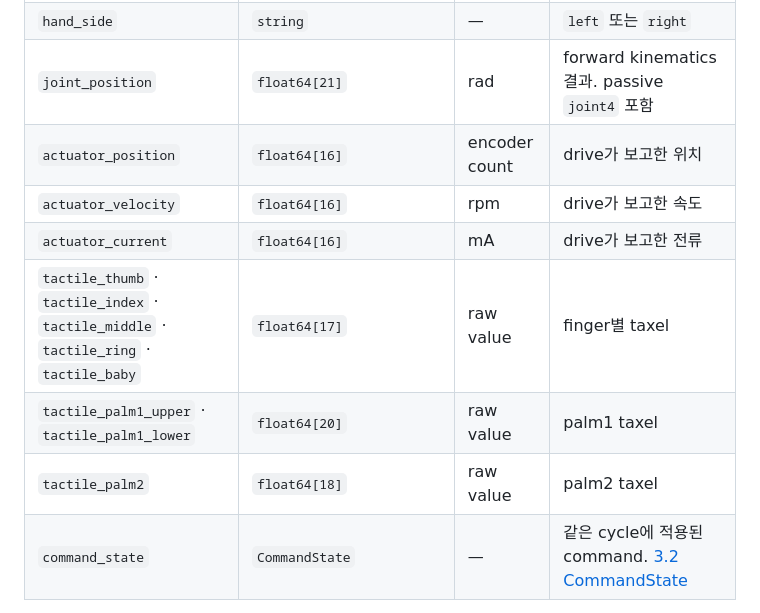
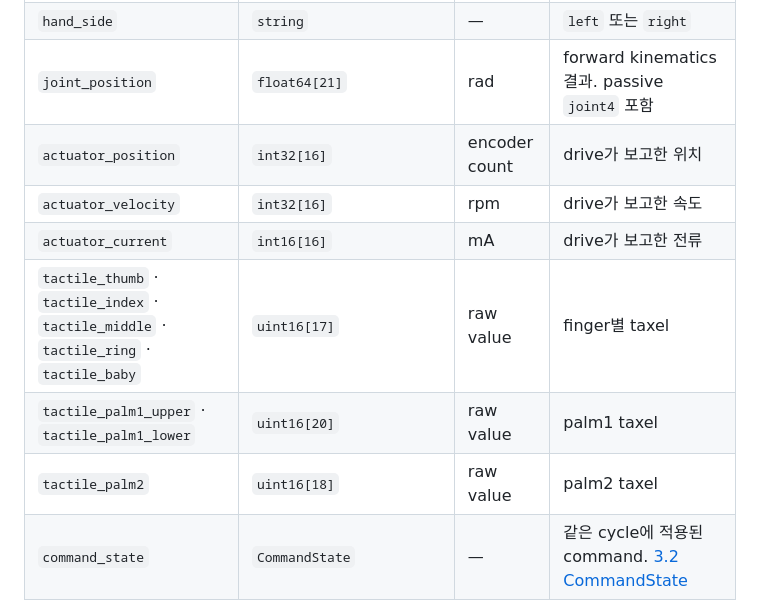
Before and after one commit to aidinrobotics/aidin-hand2-ros2, a Markdown page: aidin_hand2_msgs/README.ko.md, the part around the change. GitHub-like rendering.

Commit message:
docs: Follow the narrowed message types
The HandState field table showed float64 for the actuator and
tactile arrays, and both READMEs asked for SDK 0.6.x.

```diff
--- a/aidin_hand2_msgs/README.ko.md
+++ b/aidin_hand2_msgs/README.ko.md
@@ -64,12 +64,12 @@ joint 목표는 SDK가 finger별 도달 범위로 투영한 뒤 변환합니다.
 | `header.stamp` | `builtin_interfaces/Time` | — | SDK가 state를 관측한 시각(`CLOCK_REALTIME`). 발행 시각이 아닙니다 |
 | `hand_side` | `string` | — | `left` 또는 `right` |
 | `joint_position` | `float64[21]` | rad | forward kinematics 결과. passive `joint4` 포함 |
-| `actuator_position` | `float64[16]` | encoder count | drive가 보고한 위치 |
-| `actuator_velocity` | `float64[16]` | rpm | drive가 보고한 속도 |
-| `actuator_current` | `float64[16]` | mA | drive가 보고한 전류 |
-| `tactile_thumb` · `tactile_index` · `tactile_middle` · `tactile_ring` · `tactile_baby` | `float64[17]` | raw value | finger별 taxel |
-| `tactile_palm1_upper` · `tactile_palm1_lower` | `float64[20]` | raw value | palm1 taxel |
-| `tactile_palm2` | `float64[18]` | raw value | palm2 taxel |
+| `actuator_position` | `int32[16]` | encoder count | drive가 보고한 위치 |
+| `actuator_velocity` | `int32[16]` | rpm | drive가 보고한 속도 |
+| `actuator_current` | `int16[16]` | mA | drive가 보고한 전류 |
+| `tactile_thumb` · `tactile_index` · `tactile_middle` · `tactile_ring` · `tactile_baby` | `uint16[17]` | raw value | finger별 taxel |
+| `tactile_palm1_upper` · `tactile_palm1_lower` | `uint16[20]` | raw value | palm1 taxel |
+| `tactile_palm2` | `uint16[18]` | raw value | palm2 taxel |
 | `command_state` | `CommandState` | — | 같은 cycle에 적용된 command. [3.2 CommandState](#32-commandstate) |
 
 `header.stamp` 필드는 SDK가 아직 state를 채우지 않아 `0`일 때만 broadcaster의 update 시각으로
```
Also changed, not shown: README.ko.md (+2 -2 lines), README.md (+2 -2 lines).
